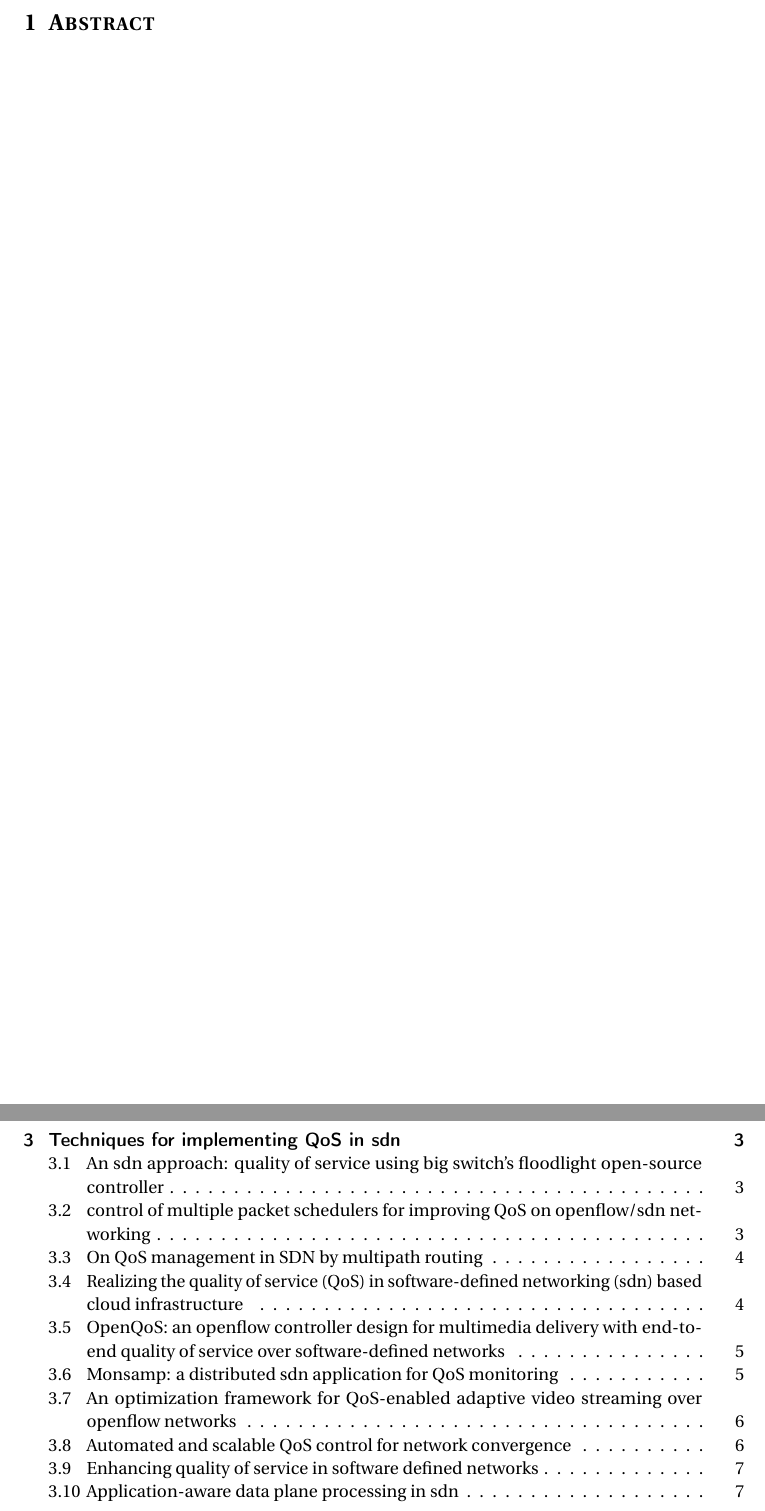
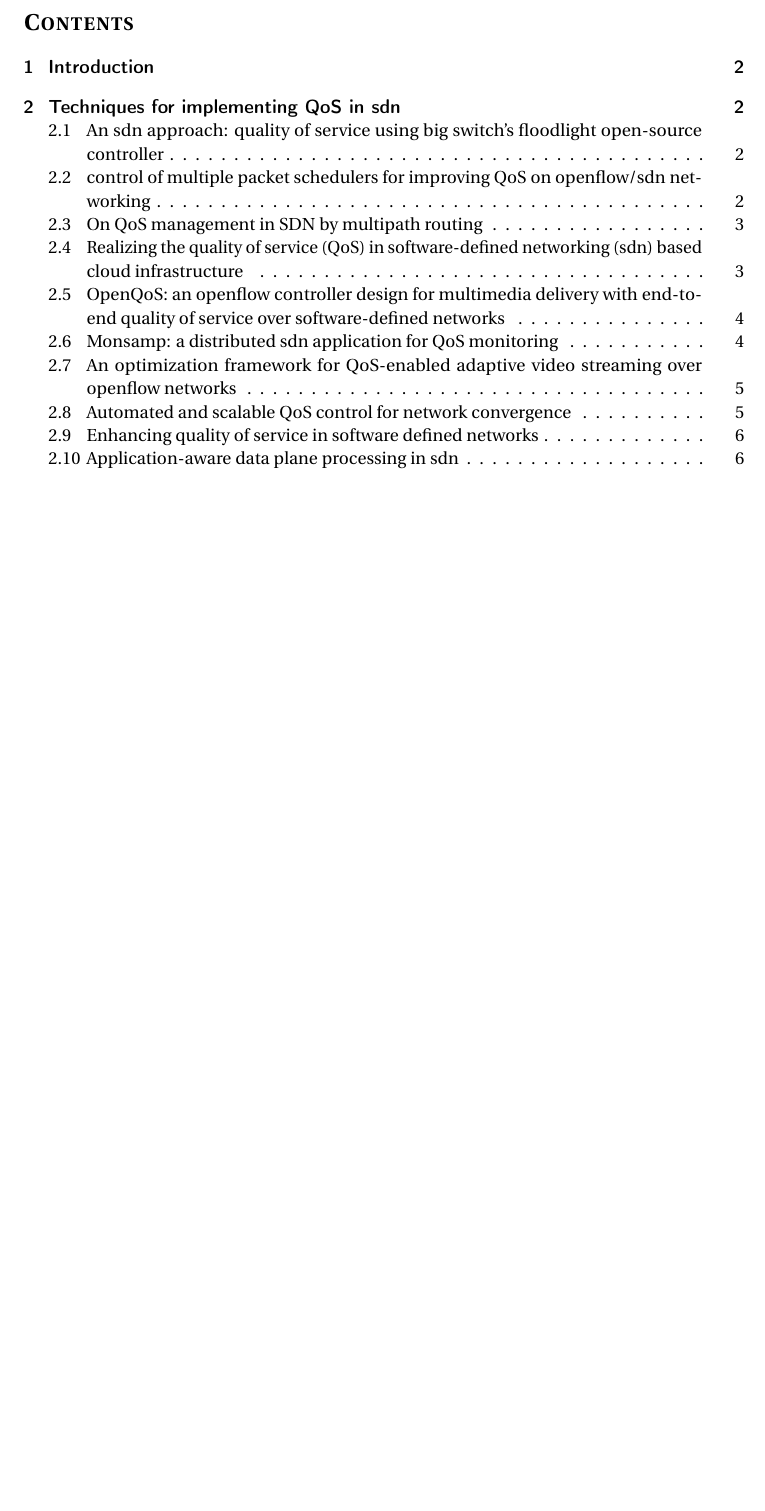
Before and after one commit to Sumairah92/Latex-Reports, a LaTeX document (Smartgrid.tex): two parts of pages 2 and 3 of 9 before the commit and part of page 2 of 8 after it, the two joined at a grey line, cut at the place of the change, the shorter picture padded with empty space. Compiled offline with pdfLaTeX.

Commit message:
Added files via upload

```diff
--- a/Smartgrid.tex
+++ b/Smartgrid.tex
@@ -71,8 +71,8 @@
 
 \newpage
 \setcounter{page}{1}
-\section{Abstract}
-\newpage
+%\section{Abstract}
+%\newpage
 \tableofcontents
 \newpage
 \section{Introduction}
```
